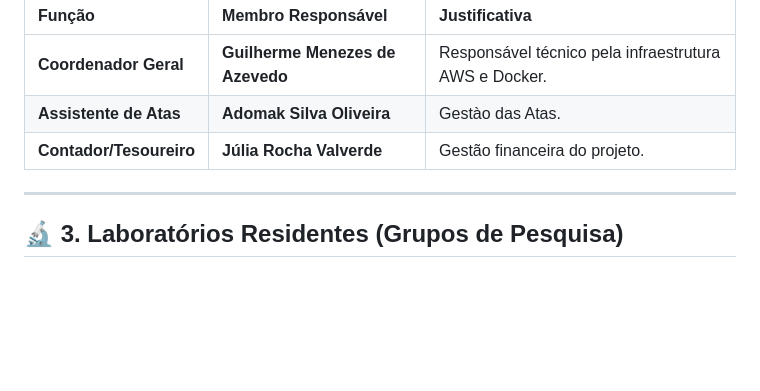
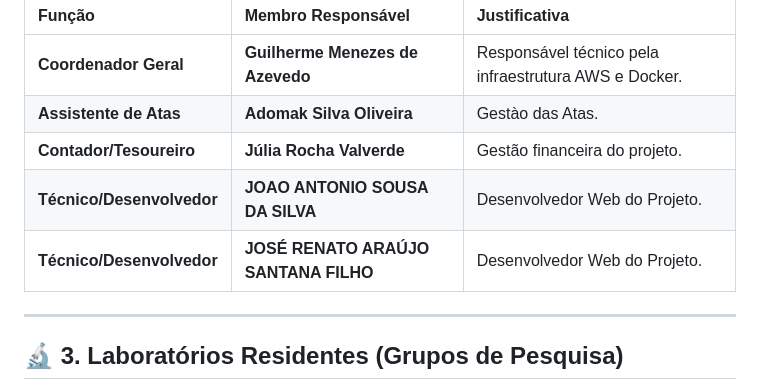
Before and after one commit to DCOMP-UFS/2025-2-lab-t1-projeto-condominio-campus-alberto-carvalho, a Markdown page: PROPOSTA.md, the part around the change. Rendered like a GitHub page; blank space fills up the shorter version.

```diff
--- a/PROPOSTA.md
+++ b/PROPOSTA.md
@@ -30,6 +30,8 @@ Conforme exigido pelo edital, a equipe técnica e administrativa é composta por
 | **Coordenador Geral** | **Guilherme Menezes de Azevedo** | Responsável técnico pela infraestrutura AWS e Docker. |
 | **Assistente de Atas** | **Adomak Silva Oliveira** | Gestào das Atas. |
 | **Contador/Tesoureiro** | **Júlia Rocha Valverde** | Gestão financeira do projeto. |
+| **Técnico/Desenvolvedor** | **JOAO ANTONIO SOUSA DA SILVA** | Desenvolvedor Web do Projeto. |
+| **Técnico/Desenvolvedor** | **JOSÉ RENATO ARAÚJO SANTANA FILHO** | Desenvolvedor Web do Projeto. |
 
 ---
 
```
